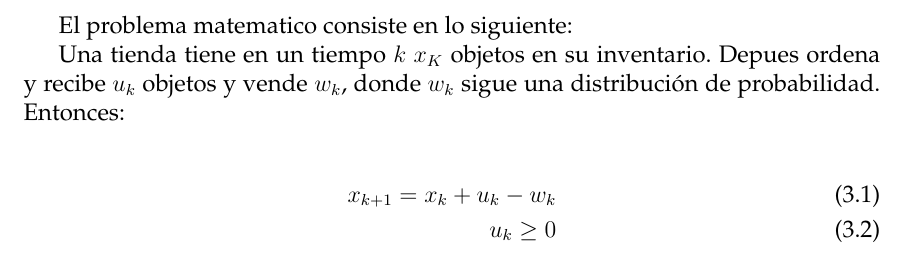
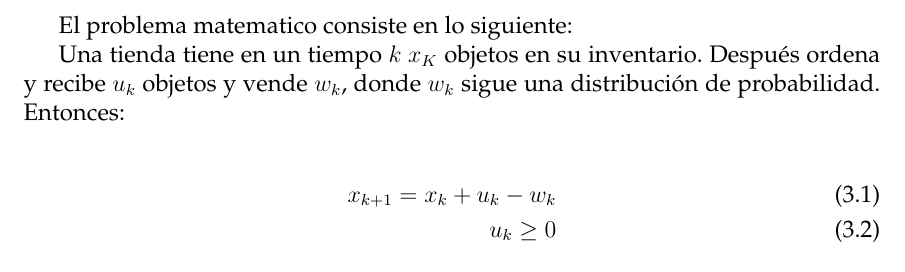
Before and after one commit to Lunaaaalj/Optimizacion-de-recursos, a LaTeX document (reports/rep_1/main.tex): part of page 9 of 9, cut so that both start at the same text. Compiled offline with pdfLaTeX.

Commit message:
Update reports/rep_1/main.tex
Co-authored-by: Copilot <175728472+Copilot@users.noreply.github.com>

```diff
--- a/reports/rep_1/main.tex
+++ b/reports/rep_1/main.tex
@@ -263,7 +263,7 @@ El problema puede ser modelado usando teorías de control óptimo, programación
 
 El problema matematico consiste en lo siguiente:
 
-Una tienda tiene en un tiempo $k$ $x_K$ objetos en su inventario. Depues ordena y recibe  $u_k$ objetos y vende $w_k$, donde $w_k$ sigue una distribución de probabilidad. Entonces:
+Una tienda tiene en un tiempo $k$ $x_K$ objetos en su inventario. Después ordena y recibe  $u_k$ objetos y vende $w_k$, donde $w_k$ sigue una distribución de probabilidad. Entonces:
 
 \begin{align}
   x_{k+1}=x_k+u_k-w_k\\
```
